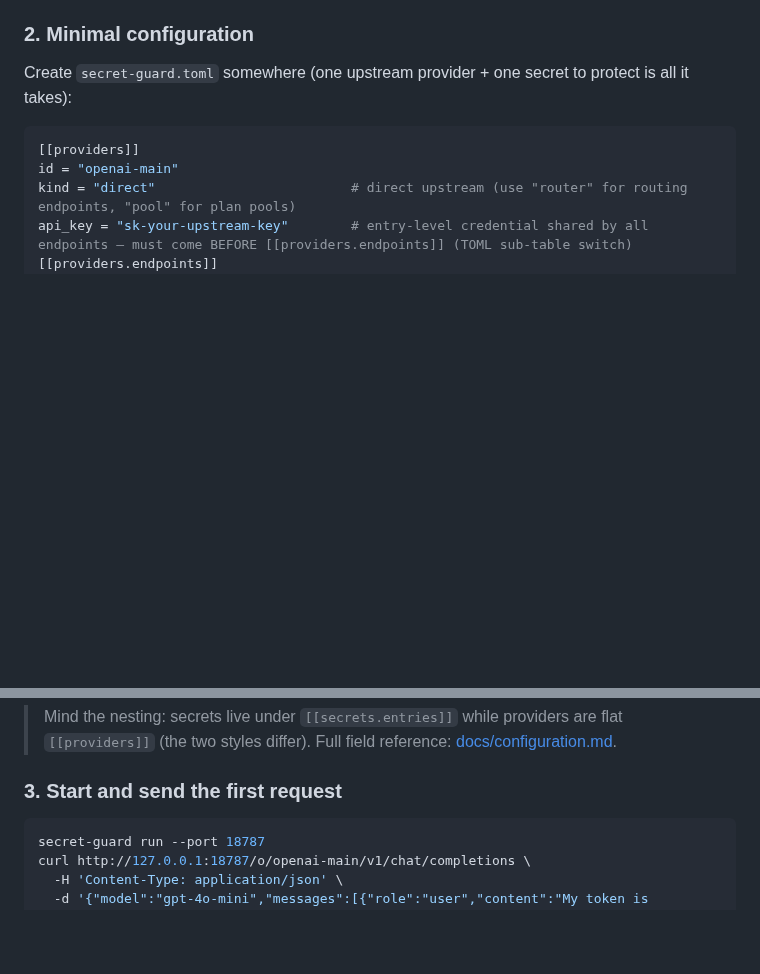
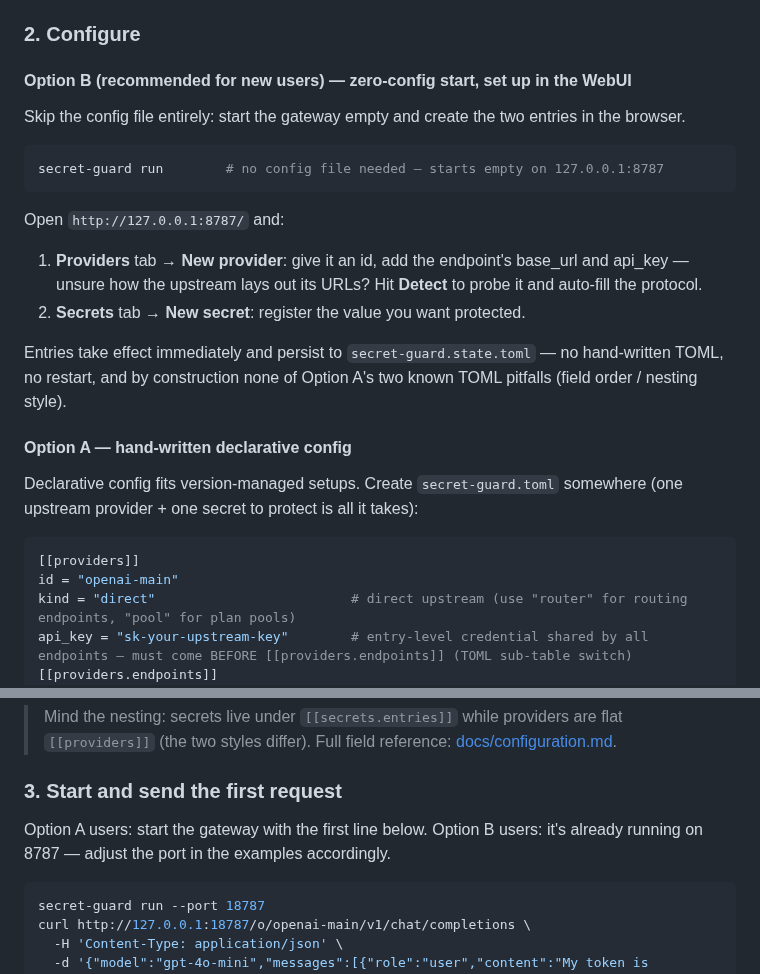
Before and after one commit to luochen1990/secret-guard, a Markdown page: README.md, 2 parts joined by grey strips. Drawn GitHub-style; blank space fills up the shorter version.

Commit message:
docs(readme): quick start 双路径 — 零配置 WebUI 路径设为新用户推荐

````diff
--- a/README.md
+++ b/README.md
@@ -106,10 +106,32 @@ cargo install --git https://github.com/luochen1990/secret-guard
 > module (its default package enables the feature). The local API-key path is always
 > compiled in. See [docs/configuration.md](docs/configuration.md) `[auth]`.
 
-### 2. Minimal configuration
+### 2. Configure
 
-Create `secret-guard.toml` somewhere (one upstream provider + one secret to protect is
-all it takes):
+#### Option B (recommended for new users) — zero-config start, set up in the WebUI
+
+Skip the config file entirely: start the gateway empty and create the two entries in
+the browser.
+
+```bash
+secret-guard run        # no config file needed — starts empty on 127.0.0.1:8787
+```
+
+Open `http://127.0.0.1:8787/` and:
+
+1. **Providers** tab → **New provider**: give it an id, add the endpoint's base_url
+   and api_key — unsure how the upstream lays out its URLs? Hit **Detect** to probe it
+   and auto-fill the protocol.
+2. **Secrets** tab → **New secret**: register the value you want protected.
+
+Entries take effect immediately and persist to `secret-guard.state.toml` — no
+hand-written TOML, no restart, and by construction none of Option A's two known TOML
+pitfalls (field order / nesting style).
+
+#### Option A — hand-written declarative config
+
+Declarative config fits version-managed setups. Create `secret-guard.toml` somewhere
+(one upstream provider + one secret to protect is all it takes):
 
 ```toml
 [[providers]]
@@ -130,6 +152,9 @@ value = "ghp_0123456789abcdefghijklmnopqrstuvwxyz"   # the secret to protect (ne
 > [docs/configuration.md](docs/configuration.md).
 
 ### 3. Start and send the first request
+
+Option A users: start the gateway with the first line below. Option B users: it's
+already running on 8787 — adjust the port in the examples accordingly.
 
 ```bash
 secret-guard run --port 18787
````
Also changed, not shown: README.zh-CN.md (+23 -1 lines).
